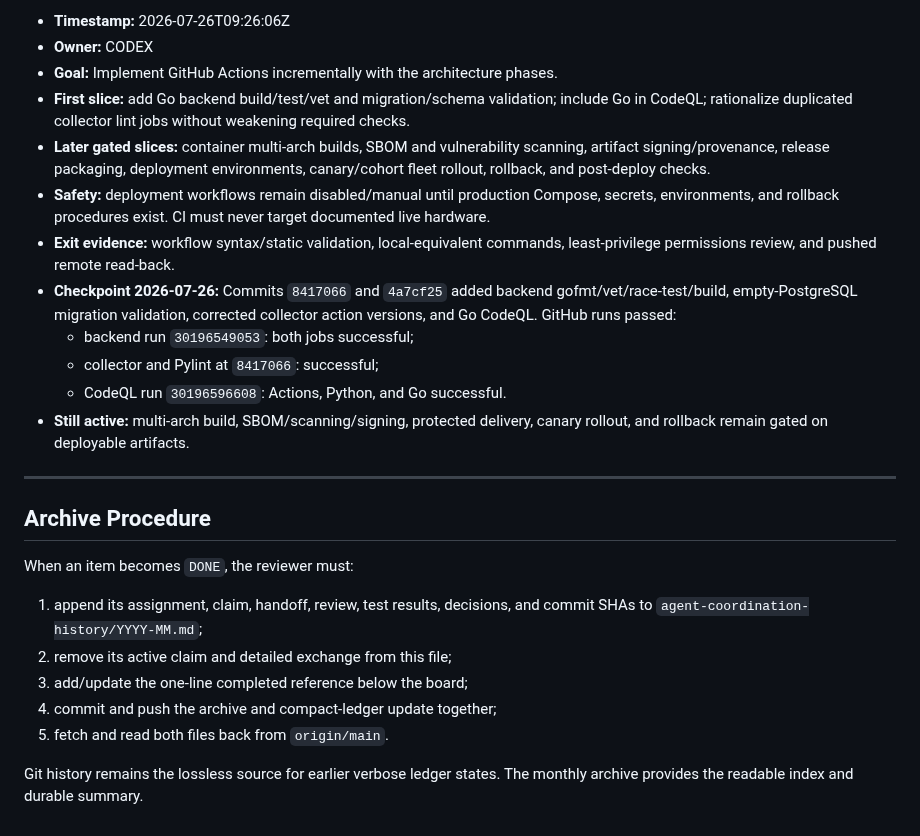
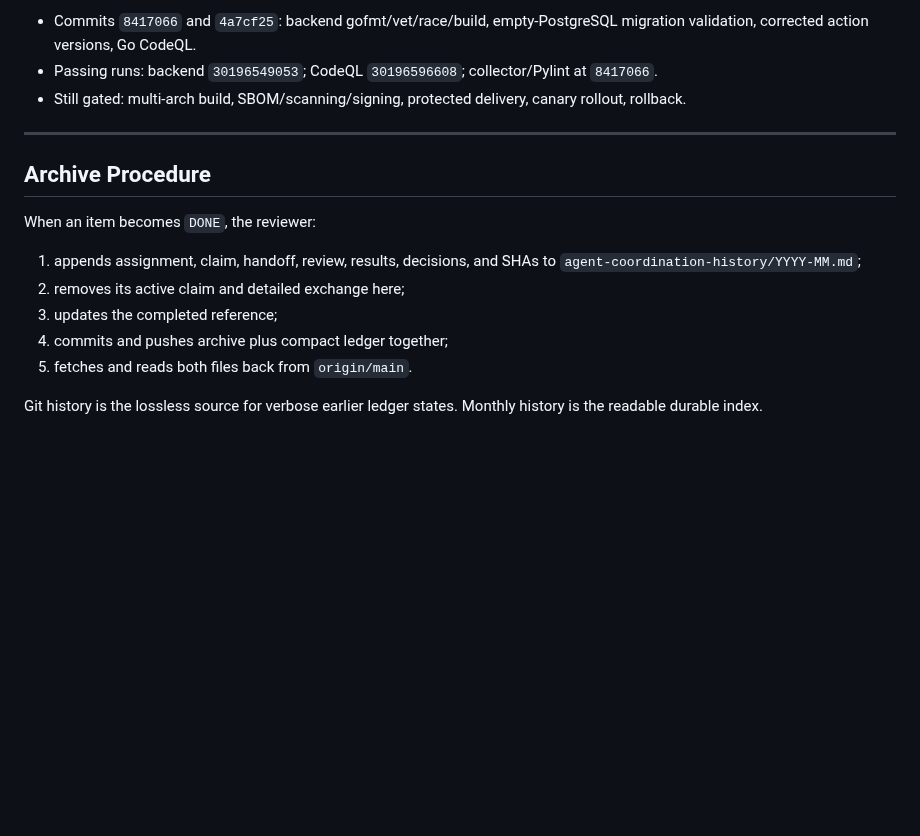
Before and after one commit to Xore/SENTINEL, a Markdown page: docs/guides/AGENT-COORDINATION.md, the part around one of its changes. GitHub-like rendering; blank space fills up the shorter version.

```diff
--- a/docs/guides/AGENT-COORDINATION.md
+++ b/docs/guides/AGENT-COORDINATION.md
@@ -216,39 +147,23 @@ Latest implementation commit: `96a21b6`.
 
-- **Timestamp:** 2026-07-26T09:26:06Z
-- **Owner:** CODEX
-- **Goal:** Implement GitHub Actions incrementally with the architecture phases.
-- **First slice:** add Go backend build/test/vet and migration/schema validation;
-  include Go in CodeQL; rationalize duplicated collector lint jobs without
-  weakening required checks.
-- **Later gated slices:** container multi-arch builds, SBOM and vulnerability
-  scanning, artifact signing/provenance, release packaging, deployment
-  environments, canary/cohort fleet rollout, rollback, and post-deploy checks.
-- **Safety:** deployment workflows remain disabled/manual until production
-  Compose, secrets, environments, and rollback procedures exist. CI must never
-  target documented live hardware.
-- **Exit evidence:** workflow syntax/static validation, local-equivalent commands,
-  least-privilege permissions review, and pushed remote read-back.
-- **Checkpoint 2026-07-26:** Commits `8417066` and `4a7cf25` added backend
-  gofmt/vet/race-test/build, empty-PostgreSQL migration validation, corrected
-  collector action versions, and Go CodeQL. GitHub runs passed:
-  - backend run `30196549053`: both jobs successful;
-  - collector and Pylint at `8417066`: successful;
-  - CodeQL run `30196596608`: Actions, Python, and Go successful.
-- **Still active:** multi-arch build, SBOM/scanning/signing, protected delivery,
-  canary rollout, and rollback remain gated on deployable artifacts.
+- Commits `8417066` and `4a7cf25`: backend gofmt/vet/race/build,
+  empty-PostgreSQL migration validation, corrected action versions, Go CodeQL.
+- Passing runs: backend `30196549053`; CodeQL `30196596608`; collector/Pylint at
+  `8417066`.
+- Still gated: multi-arch build, SBOM/scanning/signing, protected delivery,
+  canary rollout, rollback.
 
 ---
 
 ## Archive Procedure
 
-When an item becomes `DONE`, the reviewer must:
+When an item becomes `DONE`, the reviewer:
 
-1. append its assignment, claim, handoff, review, test results, decisions, and
-   commit SHAs to `agent-coordination-history/YYYY-MM.md`;
-2. remove its active claim and detailed exchange from this file;
-3. add/update the one-line completed reference below the board;
-4. commit and push the archive and compact-ledger update together;
-5. fetch and read both files back from `origin/main`.
+1. appends assignment, claim, handoff, review, results, decisions, and SHAs to
+   `agent-coordination-history/YYYY-MM.md`;
+2. removes its active claim and detailed exchange here;
+3. updates the completed reference;
+4. commits and pushes archive plus compact ledger together;
+5. fetches and reads both files back from `origin/main`.
 
-Git history remains the lossless source for earlier verbose ledger states. The
-monthly archive provides the readable index and durable summary.
+Git history is the lossless source for verbose earlier ledger states. Monthly
+history is the readable durable index.
```
Also changed, not shown: other parts of docs/guides/AGENT-COORDINATION.md (+42 -111 lines), 1 other file.
